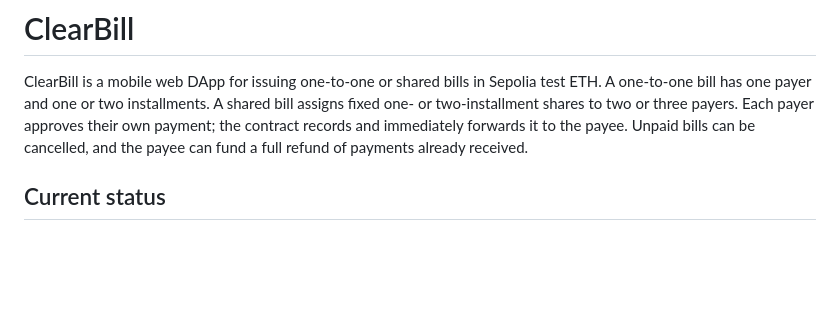
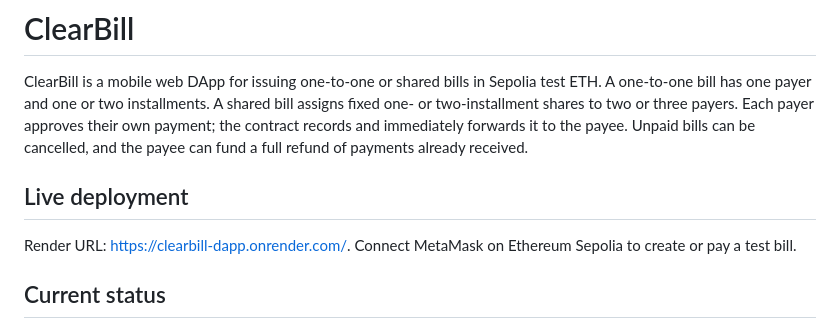
Before and after one commit to chuansao258-888/clearbill-dapp, a Markdown page: README.md, the part around the change. Rendered like a GitHub page; blank space fills up the shorter version.

Commit message:
docs: highlight live deployment URL

```diff
--- a/README.md
+++ b/README.md
@@ -1,6 +1,10 @@
 # ClearBill
 
 ClearBill is a mobile web DApp for issuing one-to-one or shared bills in Sepolia test ETH. A one-to-one bill has one payer and one or two installments. A shared bill assigns fixed one- or two-installment shares to two or three payers. Each payer approves their own payment; the contract records and immediately forwards it to the payee. Unpaid bills can be cancelled, and the payee can fund a full refund of payments already received.
+
+## Live deployment
+
+Render URL: [https://clearbill-dapp.onrender.com/](https://clearbill-dapp.onrender.com/). Connect MetaMask on Ethereum Sepolia to create or pay a test bill.
 
 ## Current status
 
```
